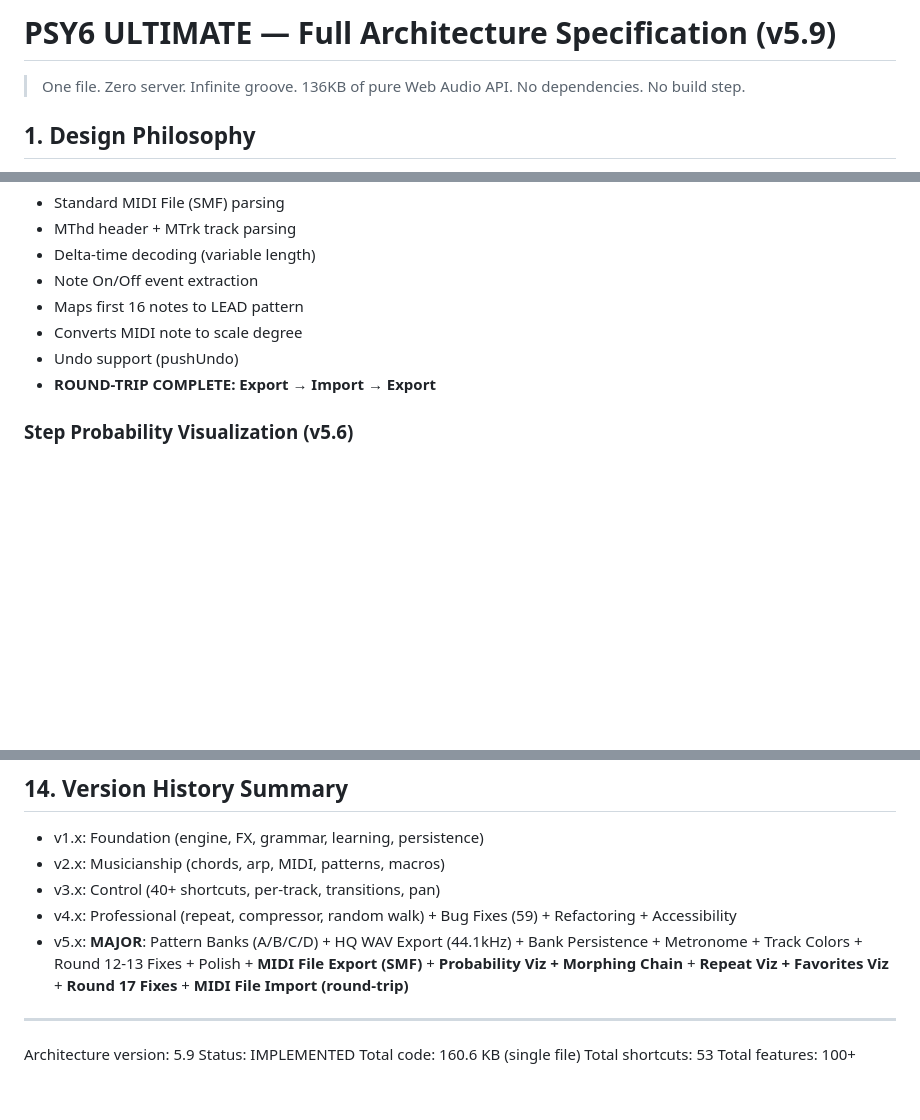
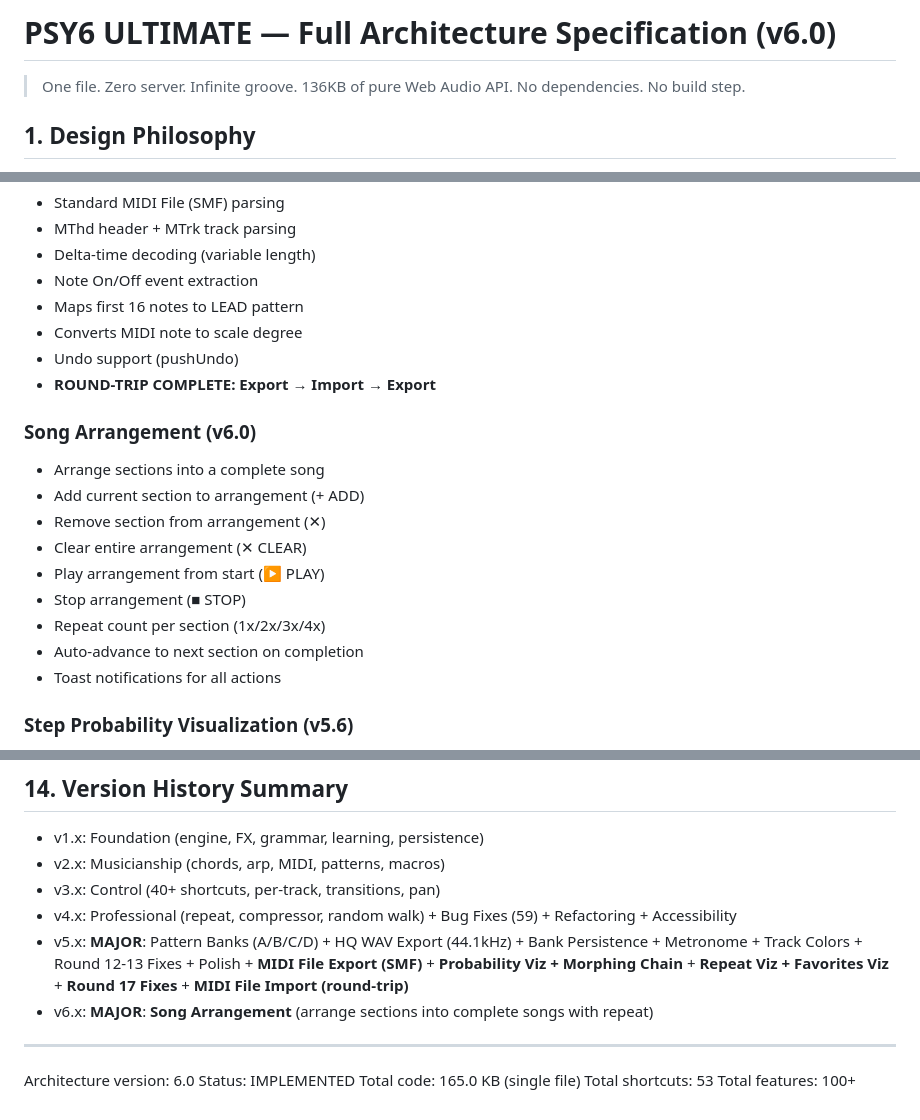
Before and after one commit to dudududi144-source/PSY6-ULTIMATE, a Markdown page: ARCHITECTURE.md, 3 parts joined by grey strips. Drawn GitHub-style; blank space fills up the shorter version.

Commit message:
docs: ARCHITECTURE.md v6.0 — Song Arrangement + updated version/size/history

```diff
--- a/ARCHITECTURE.md
+++ b/ARCHITECTURE.md
@@ -1,4 +1,4 @@
-# PSY6 ULTIMATE — Full Architecture Specification (v5.9)
+# PSY6 ULTIMATE — Full Architecture Specification (v6.0)
 
 > One file. Zero server. Infinite groove.
 > 136KB of pure Web Audio API. No dependencies. No build step.
@@ -269,6 +269,17 @@ FX components:
 - Undo support (pushUndo)
 - **ROUND-TRIP COMPLETE: Export → Import → Export**
 
+### Song Arrangement (v6.0)
+- Arrange sections into a complete song
+- Add current section to arrangement (+ ADD)
+- Remove section from arrangement (✕)
+- Clear entire arrangement (✕ CLEAR)
+- Play arrangement from start (▶ PLAY)
+- Stop arrangement (■ STOP)
+- Repeat count per section (1x/2x/3x/4x)
+- Auto-advance to next section on completion
+- Toast notifications for all actions
+
 ### Step Probability Visualization (v5.6)
 - Steps with probability < 1.0 shown with reduced opacity
 - opacity = 0.4 + prob * 0.6
@@ -364,11 +375,12 @@ No build step. No dependencies. No server required.
 - v3.x: Control (40+ shortcuts, per-track, transitions, pan)
 - v4.x: Professional (repeat, compressor, random walk) + Bug Fixes (59) + Refactoring + Accessibility
 - v5.x: **MAJOR**: Pattern Banks (A/B/C/D) + HQ WAV Export (44.1kHz) + Bank Persistence + Metronome + Track Colors + Round 12-13 Fixes + Polish + **MIDI File Export (SMF)** + **Probability Viz + Morphing Chain** + **Repeat Viz + Favorites Viz** + **Round 17 Fixes** + **MIDI File Import (round-trip)**
+- v6.x: **MAJOR**: **Song Arrangement** (arrange sections into complete songs with repeat)
 
 ---
 
-Architecture version: 5.9
+Architecture version: 6.0
 Status: IMPLEMENTED
-Total code: 160.6 KB (single file)
+Total code: 165.0 KB (single file)
 Total shortcuts: 53
 Total features: 100+
```
